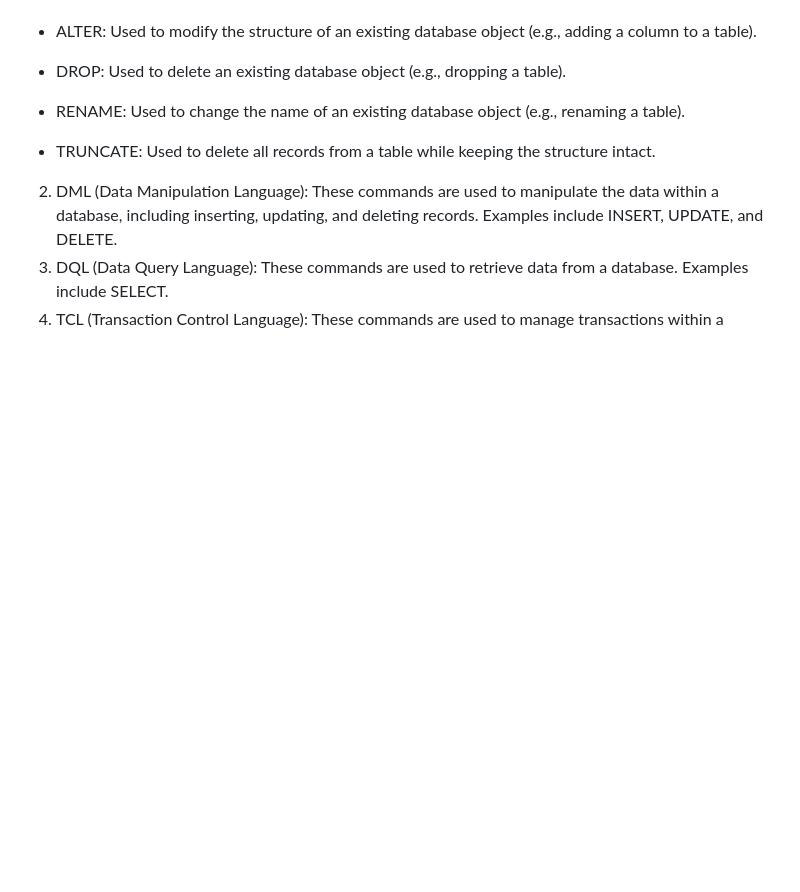
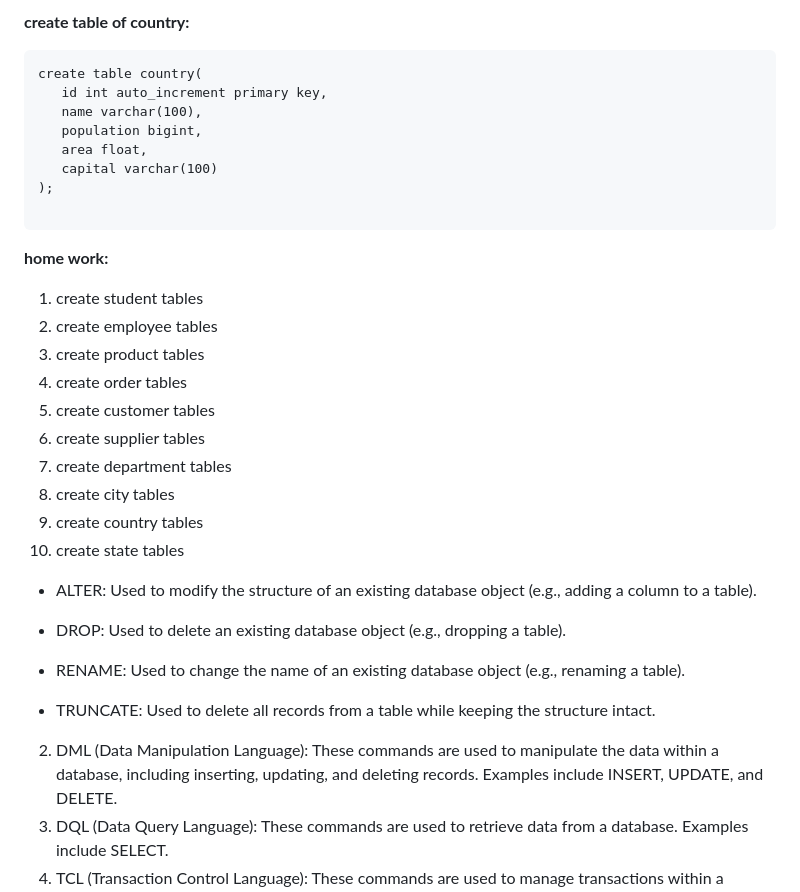
Before and after one commit to Brijesh1990/data_analytics-data_science_9am, a Markdown page: module-2-SQL_introduction/what is SQL.md, the part around one of its changes. Rendered like a GitHub page; blank space fills up the shorter version.

````diff
--- a/module-2-SQL_introduction/what is SQL.md
+++ b/module-2-SQL_introduction/what is SQL.md
@@ -79,3 +123,27 @@ create table employee(
+**create table of country:**
+```
+create table country(
+   id int auto_increment primary key,
+   name varchar(100),
+   population bigint,
+   area float,
+   capital varchar(100)
+);
+
+```
+
+**home work:**
+
+ 1. create student tables
+ 2. create employee tables
+ 3. create product tables
+ 4. create order tables
+ 5. create customer tables
+ 6. create supplier tables
+ 7. create department tables
+ 8. create city tables
+ 9. create country tables
+ 10. create state tables
 
 
 - ALTER: Used to modify the structure of an existing database object (e.g., adding a column to a table).
````
Also changed, not shown: other parts of module-2-SQL_introduction/what is SQL.md (+45 -1 lines).
